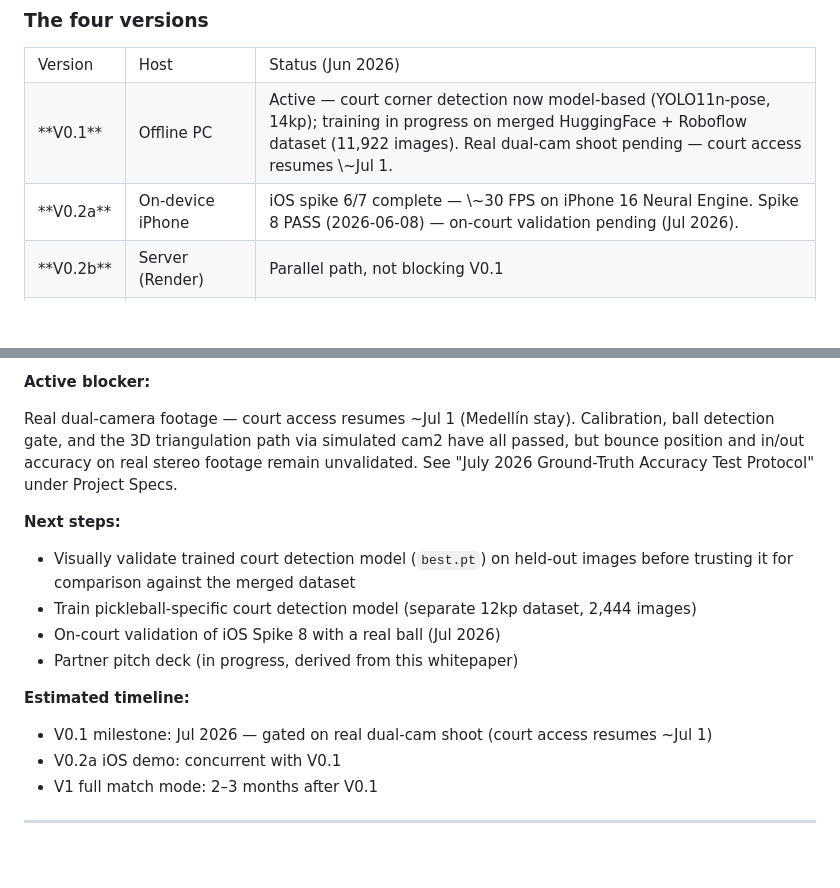
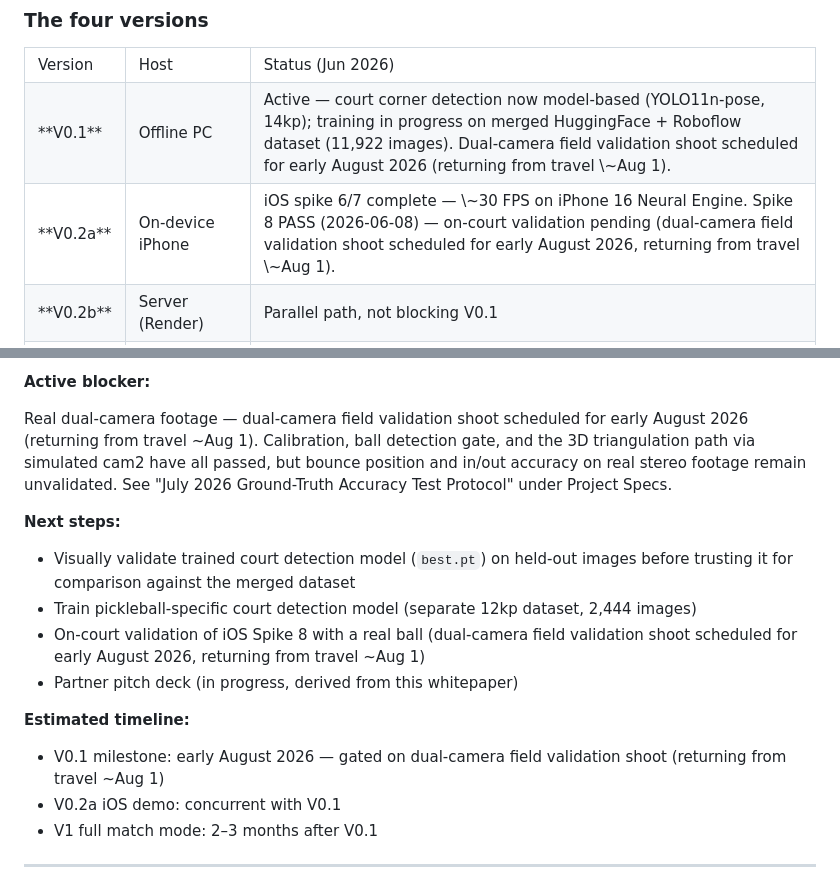
Before and after one commit to patrickrosenfelder-tech/courteyeiq-web, a Markdown page: api/_content/whitepaper.md, 2 parts joined by grey strips. Drawn GitHub-style; blank space fills up the shorter version.

Commit message:
Update whitepaper validation timeline

```diff
--- a/api/_content/whitepaper.md
+++ b/api/_content/whitepaper.md
@@ -59,12 +59,12 @@ CourtEyeIQ delivers the same core capabilities using hardware everyone already o
 <tr>
 <td>**V0.1**</td>
 <td>Offline PC</td>
-<td>Active — court corner detection now model-based (YOLO11n-pose, 14kp); training in progress on merged HuggingFace + Roboflow dataset (11,922 images). Real dual-cam shoot pending — court access resumes \~Jul 1.</td>
+<td>Active — court corner detection now model-based (YOLO11n-pose, 14kp); training in progress on merged HuggingFace + Roboflow dataset (11,922 images). Dual-camera field validation shoot scheduled for early August 2026 (returning from travel \~Aug 1).</td>
 </tr>
 <tr>
 <td>**V0.2a**</td>
 <td>On-device iPhone</td>
-<td>iOS spike 6/7 complete — \~30 FPS on iPhone 16 Neural Engine. Spike 8 PASS (2026-06-08) — on-court validation pending (Jul 2026).</td>
+<td>iOS spike 6/7 complete — \~30 FPS on iPhone 16 Neural Engine. Spike 8 PASS (2026-06-08) — on-court validation pending (dual-camera field validation shoot scheduled for early August 2026, returning from travel \~Aug 1).</td>
 </tr>
 <tr>
 <td>**V0.2b**</td>
@@ -262,18 +262,18 @@ Racket + string tension profiles · A/B racket test · community string database
 
 **Active blocker:**
 
-Real dual-camera footage — court access resumes \~Jul 1 (Medellín stay). Calibration, ball detection gate, and the 3D triangulation path via simulated cam2 have all passed, but bounce position and in/out accuracy on real stereo footage remain unvalidated. See "July 2026 Ground-Truth Accuracy Test Protocol" under Project Specs.
+Real dual-camera footage — dual-camera field validation shoot scheduled for early August 2026 (returning from travel \~Aug 1). Calibration, ball detection gate, and the 3D triangulation path via simulated cam2 have all passed, but bounce position and in/out accuracy on real stereo footage remain unvalidated. See "July 2026 Ground-Truth Accuracy Test Protocol" under Project Specs.
 
 **Next steps:**
 
 - Visually validate trained court detection model (`best.pt`) on held-out images before trusting it for comparison against the merged dataset
 - Train pickleball-specific court detection model (separate 12kp dataset, 2,444 images)
-- On-court validation of iOS Spike 8 with a real ball (Jul 2026)
+- On-court validation of iOS Spike 8 with a real ball (dual-camera field validation shoot scheduled for early August 2026, returning from travel \~Aug 1)
 - Partner pitch deck (in progress, derived from this whitepaper)
 
 **Estimated timeline:**
 
-- V0.1 milestone: Jul 2026 — gated on real dual-cam shoot (court access resumes \~Jul 1)
+- V0.1 milestone: early August 2026 — gated on dual-camera field validation shoot (returning from travel \~Aug 1)
 - V0.2a iOS demo: concurrent with V0.1
 - V1 full match mode: 2–3 months after V0.1
 
```
Also changed, not shown: api/_content/whitepaper-lite.md (+2 -2 lines).
